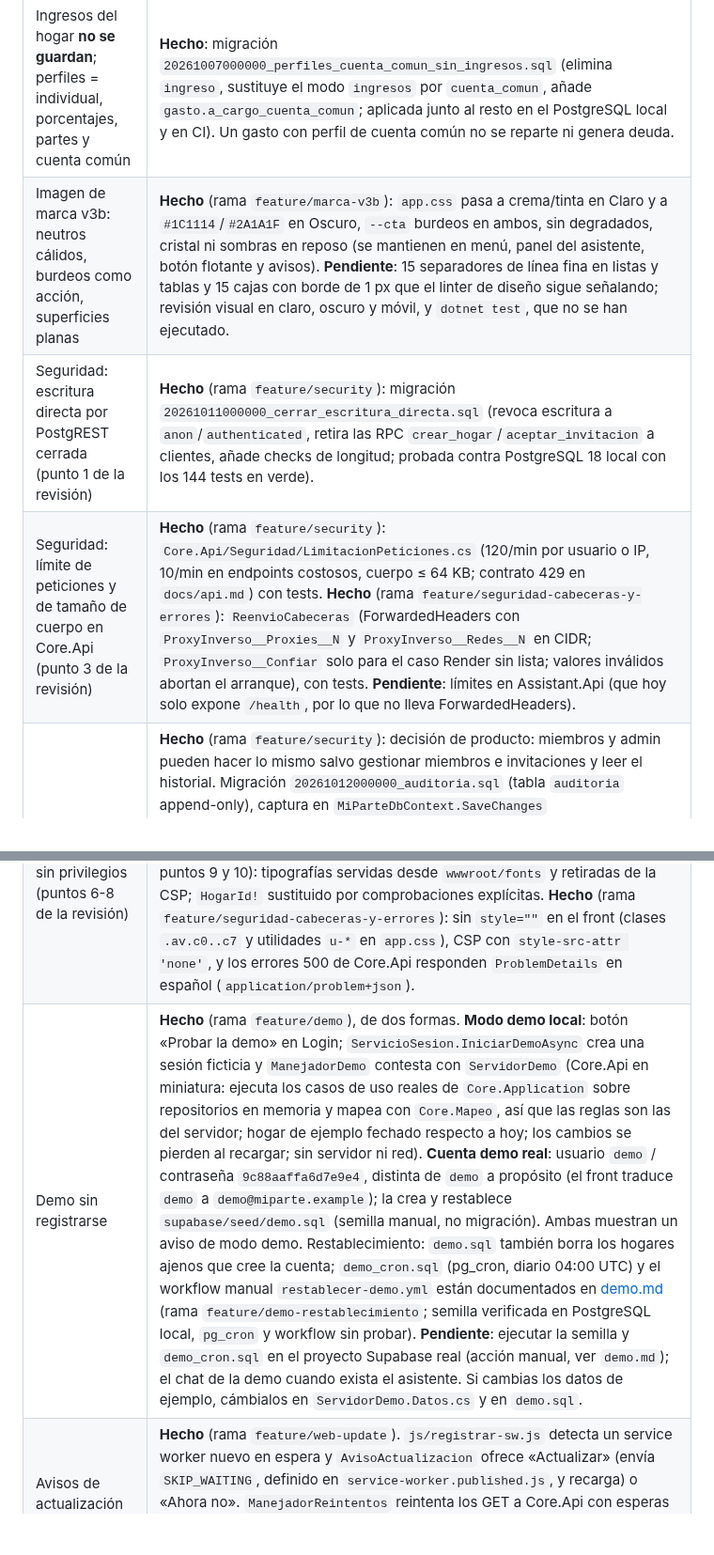
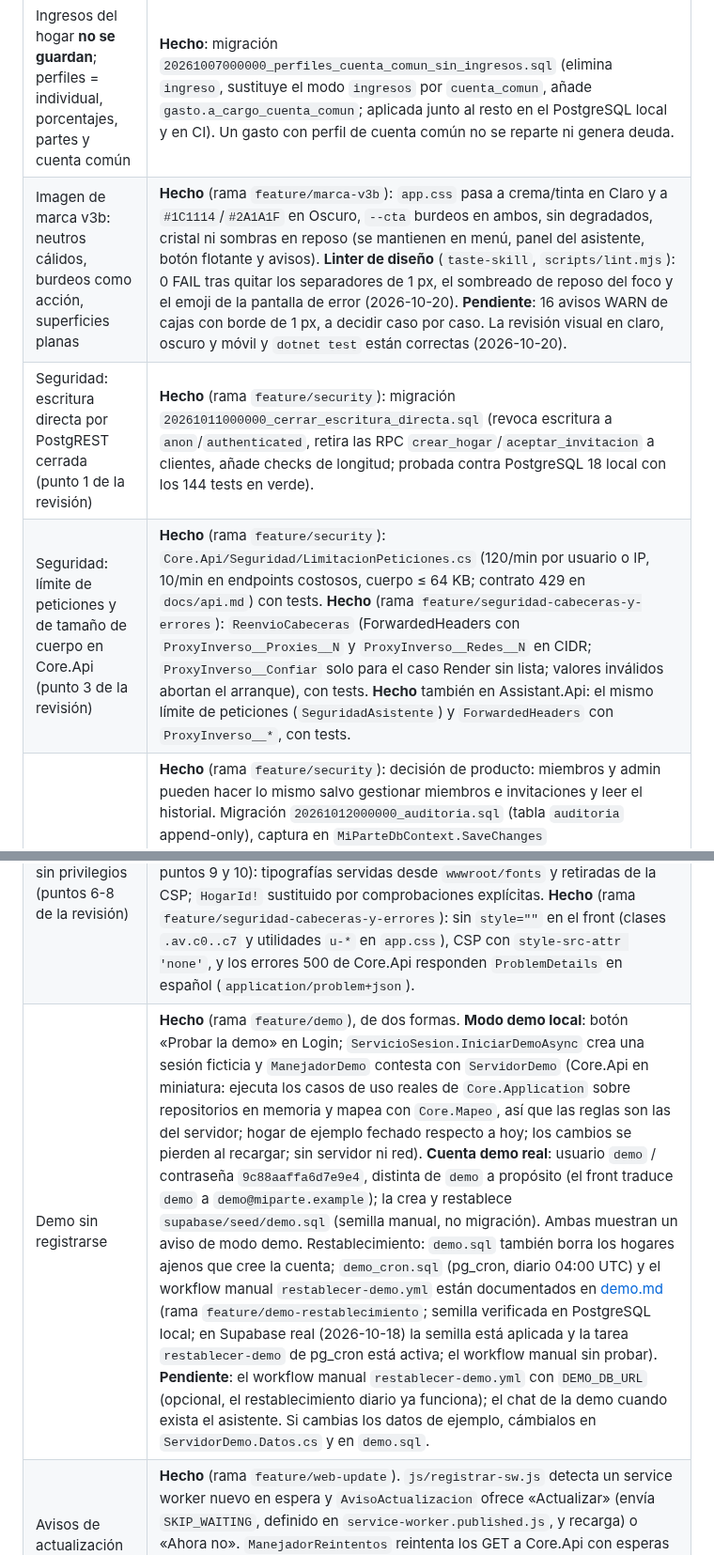
Before and after one commit to mallenera/miparte, a Markdown page: docs/README.md, 2 parts joined by grey strips. Shown at 94% size. Drawn GitHub-style; blank space fills up the shorter version.

Commit message:
Docs: estado del linter de diseño (0 FAIL) y marca OEPM aplazada
Co-Authored-By: Claude Haiku 5.5 <noreply@anthropic.com>

```diff
--- a/docs/README.md
+++ b/docs/README.md
@@ -31,12 +31,12 @@ Actualizado el 2026-10-18 (todas las ramas de funcionalidad están fusionadas en
 | Tema del diseño | Estado en el código |
 |---|---|
 | Ingresos del hogar **no se guardan**; perfiles = individual, porcentajes, partes y cuenta común | **Hecho**: migración `20261007000000_perfiles_cuenta_comun_sin_ingresos.sql` (elimina `ingreso`, sustituye el modo `ingresos` por `cuenta_comun`, añade `gasto.a_cargo_cuenta_comun`; aplicada junto al resto en el PostgreSQL local y en CI). Un gasto con perfil de cuenta común no se reparte ni genera deuda. |
-| Imagen de marca v3b: neutros cálidos, burdeos como acción, superficies planas | **Hecho** (rama `feature/marca-v3b`): `app.css` pasa a crema/tinta en Claro y a `#1C1114`/`#2A1A1F` en Oscuro, `--cta` burdeos en ambos, sin degradados, cristal ni sombras en reposo (se mantienen en menú, panel del asistente, botón flotante y avisos). **Pendiente**: 15 separadores de línea fina en listas y tablas y 15 cajas con borde de 1 px que el linter de diseño sigue señalando; revisión visual en claro, oscuro y móvil, y `dotnet test`, que no se han ejecutado. |
+| Imagen de marca v3b: neutros cálidos, burdeos como acción, superficies planas | **Hecho** (rama `feature/marca-v3b`): `app.css` pasa a crema/tinta en Claro y a `#1C1114`/`#2A1A1F` en Oscuro, `--cta` burdeos en ambos, sin degradados, cristal ni sombras en reposo (se mantienen en menú, panel del asistente, botón flotante y avisos). **Linter de diseño** (`taste-skill`, `scripts/lint.mjs`): 0 FAIL tras quitar los separadores de 1 px, el sombreado de reposo del foco y el emoji de la pantalla de error (2026-10-20). **Pendiente**: 16 avisos WARN de cajas con borde de 1 px, a decidir caso por caso. La revisión visual en claro, oscuro y móvil y `dotnet test` están correctas (2026-10-20). |
 | Seguridad: escritura directa por PostgREST cerrada (punto 1 de la revisión) | **Hecho** (rama `feature/security`): migración `20261011000000_cerrar_escritura_directa.sql` (revoca escritura a `anon`/`authenticated`, retira las RPC `crear_hogar`/`aceptar_invitacion` a clientes, añade checks de longitud; probada contra PostgreSQL 18 local con los 144 tests en verde). |
-| Seguridad: límite de peticiones y de tamaño de cuerpo en Core.Api (punto 3 de la revisión) | **Hecho** (rama `feature/security`): `Core.Api/Seguridad/LimitacionPeticiones.cs` (120/min por usuario o IP, 10/min en endpoints costosos, cuerpo ≤ 64 KB; contrato 429 en `docs/api.md`) con tests. **Hecho** (rama `feature/seguridad-cabeceras-y-errores`): `ReenvioCabeceras` (ForwardedHeaders con `ProxyInverso__Proxies__N` y `ProxyInverso__Redes__N` en CIDR; `ProxyInverso__Confiar` solo para el caso Render sin lista; valores inválidos abortan el arranque), con tests. **Pendiente**: límites en Assistant.Api (que hoy solo expone `/health`, por lo que no lleva ForwardedHeaders). |
+| Seguridad: límite de peticiones y de tamaño de cuerpo en Core.Api (punto 3 de la revisión) | **Hecho** (rama `feature/security`): `Core.Api/Seguridad/LimitacionPeticiones.cs` (120/min por usuario o IP, 10/min en endpoints costosos, cuerpo ≤ 64 KB; contrato 429 en `docs/api.md`) con tests. **Hecho** (rama `feature/seguridad-cabeceras-y-errores`): `ReenvioCabeceras` (ForwardedHeaders con `ProxyInverso__Proxies__N` y `ProxyInverso__Redes__N` en CIDR; `ProxyInverso__Confiar` solo para el caso Render sin lista; valores inválidos abortan el arranque), con tests. **Hecho** también en Assistant.Api: el mismo límite de peticiones (`SeguridadAsistente`) y `ForwardedHeaders` con `ProxyInverso__*`, con tests. |
 | Seguridad: roles y auditoría (punto 4 de la revisión) | **Hecho** (rama `feature/security`): decisión de producto: miembros y admin pueden hacer lo mismo salvo gestionar miembros e invitaciones y leer el historial. Migración `20261012000000_auditoria.sql` (tabla `auditoria` append-only), captura en `MiParteDbContext.SaveChanges` (`Core.Infrastructure/Auditoria/RegistroAuditoria.cs`), `GET /api/auditoria` con el permiso `historial.ver` y tests (InMemory y PostgreSQL). Front hecho (rama `feature/historial-auditoria`): `PanelHistorial` en la página «Historial» del menú del hogar, con el permiso `historial.ver`; lista paginada («Cargar más») con filtro por tipo, autor, frase y detalle antes → después (`Auditoria/TextoAuditoria.cs` traduce los campos del servidor, muestra el reparto como «Ana 60, Luis 40» y oculta los ids que no son de miembros; los nombres de miembros desactivados salen de `GET /api/miembros?incluirInactivos=true`). El modo demo local devuelve un historial vacío. |
 | Seguridad: cabeceras y CSP del front y de la API, contenedores sin privilegios (puntos 6-8 de la revisión) | **Hecho** (rama `feature/security`): `src/Web/default.conf.template` (CSP con `script-src 'self'`, `connect-src` limitado a Supabase y Core.Api, nosniff, `frame-ancestors 'none'`, COOP/CORP, Referrer/Permissions-Policy, HSTS, sin caché de `index.html` ni del service worker), scripts de `index.html` movidos a `wwwroot/js/`, `Core.Api/Seguridad/CabecerasSeguridad.cs` y imágenes sin root (`nginx-unprivileged`, `USER $APP_UID`). CSP comprobada en navegador contra el publish real; la plantilla nginx y los Dockerfiles **no** se han probado con nginx ni Docker (no disponibles en local). **Hecho** (fase 2, puntos 9 y 10): tipografías servidas desde `wwwroot/fonts` y retiradas de la CSP; `HogarId!` sustituido por comprobaciones explícitas. **Hecho** (rama `feature/seguridad-cabeceras-y-errores`): sin `style=""` en el front (clases `.av.c0..c7` y utilidades `u-*` en `app.css`), CSP con `style-src-attr 'none'`, y los errores 500 de Core.Api responden `ProblemDetails` en español (`application/problem+json`). |
-| Demo sin registrarse | **Hecho** (rama `feature/demo`), de dos formas. **Modo demo local**: botón «Probar la demo» en Login; `ServicioSesion.IniciarDemoAsync` crea una sesión ficticia y `ManejadorDemo` contesta con `ServidorDemo` (Core.Api en miniatura: ejecuta los casos de uso reales de `Core.Application` sobre repositorios en memoria y mapea con `Core.Mapeo`, así que las reglas son las del servidor; hogar de ejemplo fechado respecto a hoy; los cambios se pierden al recargar; sin servidor ni red). **Cuenta demo real**: usuario `demo` / contraseña `9c88aaffa6d7e9e4`, distinta de `demo` a propósito (el front traduce `demo` a `demo@miparte.example`); la crea y restablece `supabase/seed/demo.sql` (semilla manual, no migración). Ambas muestran un aviso de modo demo. Restablecimiento: `demo.sql` también borra los hogares ajenos que cree la cuenta; `demo_cron.sql` (pg_cron, diario 04:00 UTC) y el workflow manual `restablecer-demo.yml` están documentados en [demo.md](demo.md) (rama `feature/demo-restablecimiento`; semilla verificada en PostgreSQL local, `pg_cron` y workflow sin probar). **Pendiente**: ejecutar la semilla y `demo_cron.sql` en el proyecto Supabase real (acción manual, ver `demo.md`); el chat de la demo cuando exista el asistente. Si cambias los datos de ejemplo, cámbialos en `ServidorDemo.Datos.cs` y en `demo.sql`. |
+| Demo sin registrarse | **Hecho** (rama `feature/demo`), de dos formas. **Modo demo local**: botón «Probar la demo» en Login; `ServicioSesion.IniciarDemoAsync` crea una sesión ficticia y `ManejadorDemo` contesta con `ServidorDemo` (Core.Api en miniatura: ejecuta los casos de uso reales de `Core.Application` sobre repositorios en memoria y mapea con `Core.Mapeo`, así que las reglas son las del servidor; hogar de ejemplo fechado respecto a hoy; los cambios se pierden al recargar; sin servidor ni red). **Cuenta demo real**: usuario `demo` / contraseña `9c88aaffa6d7e9e4`, distinta de `demo` a propósito (el front traduce `demo` a `demo@miparte.example`); la crea y restablece `supabase/seed/demo.sql` (semilla manual, no migración). Ambas muestran un aviso de modo demo. Restablecimiento: `demo.sql` también borra los hogares ajenos que cree la cuenta; `demo_cron.sql` (pg_cron, diario 04:00 UTC) y el workflow manual `restablecer-demo.yml` están documentados en [demo.md](demo.md) (rama `feature/demo-restablecimiento`; semilla verificada en PostgreSQL local; en Supabase real (2026-10-18) la semilla está aplicada y la tarea `restablecer-demo` de pg_cron está activa; el workflow manual sin probar). **Pendiente**: el workflow manual `restablecer-demo.yml` con `DEMO_DB_URL` (opcional, el restablecimiento diario ya funciona); el chat de la demo cuando exista el asistente. Si cambias los datos de ejemplo, cámbialos en `ServidorDemo.Datos.cs` y en `demo.sql`. |
 | Avisos de actualización y de servidor reiniciando, pie de página | **Hecho** (rama `feature/web-update`). `js/registrar-sw.js` detecta un service worker nuevo en espera y `AvisoActualizacion` ofrece «Actualizar» (envía `SKIP_WAITING`, definido en `service-worker.published.js`, y recarga) o «Ahora no». `ManejadorReintentos` reintenta los GET a Core.Api con esperas de 2-20 s (~1 min) ante fallo de red o 502/503/504 y `AvisoConexion` muestra «El servidor se está actualizando o arrancando»; las escrituras no se reintentan. `PiePagina` muestra © y la fecha de compilación del front (metadato `FechaCompilacion` del `.csproj`). Probados con bUnit; la recarga real del service worker solo se ve en el publish, no con `dotnet run`. |
 | Login y registro con verificación de correo | **Hecho**: registro en dos pasos (cuenta → código de 6 dígitos por correo, `POST /verify` con `type=signup`, reenvío con `/resend`), contraseña de mín. 8 caracteres con letra y número, botón de ojo para mostrarla (`CampoContrasena`). Requiere `enable_confirmations`, **SMTP propio** en el proyecto alojado (el SMTP predeterminado de Supabase solo envía a miembros del equipo) y la plantilla `supabase/templates/confirmacion.html` (usa `{{ .Token }}`); en un proyecto Supabase real hay que pegarla en Authentication → Emails → Confirm signup. |
 | Cuenta común: aportaciones, saldo, reembolsos | **Hecho**: migración `20261008000000_cuenta_comun_aportaciones_reembolsos.sql`, `Core.Domain/CuentaComun.cs`, endpoints `/api/cuenta-comun` (`docs/api.md` §3.9) y tests. Front hecho: pestaña «Cuenta común» (`VistaCuentaComun`: saldo, efectivo, aportaciones por adulto y reembolsos). El formulario de gastos ofrece «Cuenta común» como pagador si hay aportaciones (migración `20261009000000_gasto_pagado_por_cuenta_comun.sql`, `gasto.pagado_por` nulo). **Ahorro**: cada aportación puede apartar una parte (`aportacion_cuenta.ahorro`) que no cuenta para gastos, y se puede ingresar dinero aparte (`deposito_ahorro`, ahorro inicial, lotería...), retirarlo (`retirada_ahorro`) y pagar gastos desde el ahorro (`gasto.pagado_desde_ahorro`, `GastoRequest.pagadoDesdeAhorro`); endpoints `POST/DELETE /api/cuenta-comun/{depositos,retiradas}-ahorro`; migraciones `20261013000000_cuenta_comun_ahorro.sql`, `20261014000000_deposito_ahorro.sql` y `20261015000000_gasto_pagado_desde_ahorro.sql`; sección «Ahorro» en la pestaña Cuenta común y opción «Ahorro» como pagador en Gastos; sin objetivos de ahorro. |
```
Also changed, not shown: other parts of docs/README.md (+2 -2 lines), docs/diseno-y-decisiones.md (+1 -1 lines), docs/plan-de-accion.md (+10 -6 lines).
